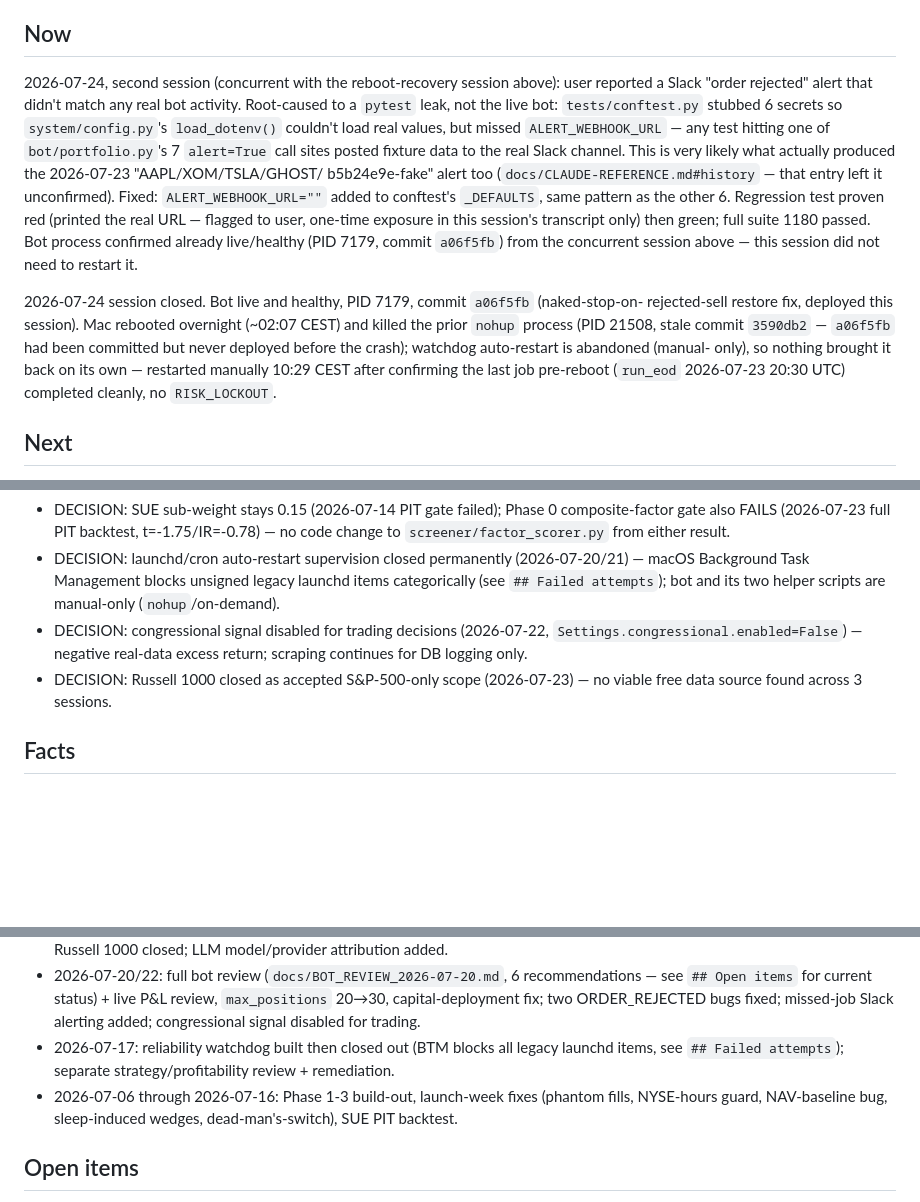
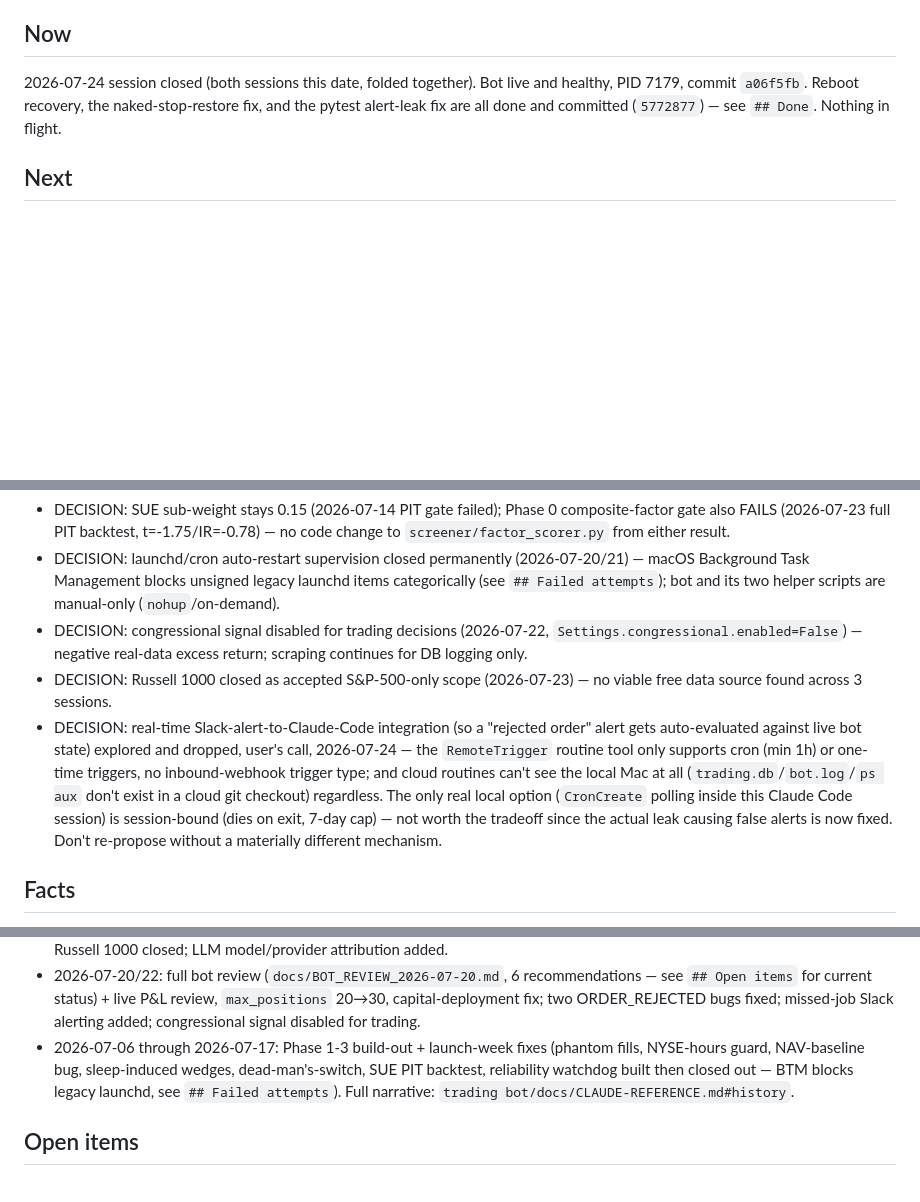
Before and after one commit to APLHAseeking/sentiment-analyzer, a Markdown page: docs/STATE.md, 3 parts joined by grey strips. GitHub-like rendering; blank space fills up the shorter version.

Commit message:
docs: close out session — consolidate STATE.md
Fold the two same-day sessions' Now sections together, trim superseded
Done entries (full narrative already lives in CLAUDE-REFERENCE.md#history),
and log the dropped real-time Slack/routine alert-integration idea as a
Decision so it isn't re-proposed without new information.

Co-Authored-By: Claude Sonnet 5 <noreply@anthropic.com>

```diff
--- a/docs/STATE.md
+++ b/docs/STATE.md
@@ -5,25 +5,9 @@ Fix why the live paper bot isn't trading and keep it trading reliably; investiga
 factor edges without deploying unvetted ones. Bot is live, restarted, healthy.
 
 ## Now
-2026-07-24, second session (concurrent with the reboot-recovery session above): user reported
-a Slack "order rejected" alert that didn't match any real bot activity. Root-caused to a
-`pytest` leak, not the live bot: `tests/conftest.py` stubbed 6 secrets so `system/config.py`'s
-`load_dotenv()` couldn't load real values, but missed `ALERT_WEBHOOK_URL` — any test hitting
-one of `bot/portfolio.py`'s 7 `alert=True` call sites posted fixture data to the real Slack
-channel. This is very likely what actually produced the 2026-07-23 "AAPL/XOM/TSLA/GHOST/
-b5b24e9e-fake" alert too (`docs/CLAUDE-REFERENCE.md#history` — that entry left it
-unconfirmed). Fixed: `ALERT_WEBHOOK_URL=""` added to conftest's `_DEFAULTS`, same pattern as
-the other 6. Regression test proven red (printed the real URL — flagged to user, one-time
-exposure in this session's transcript only) then green; full suite 1180 passed. Bot process
-confirmed already live/healthy (PID 7179, commit `a06f5fb`) from the concurrent session above
-— this session did not need to restart it.
-
-2026-07-24 session closed. Bot live and healthy, PID 7179, commit `a06f5fb` (naked-stop-on-
-rejected-sell restore fix, deployed this session). Mac rebooted overnight (~02:07 CEST) and
-killed the prior `nohup` process (PID 21508, stale commit `3590db2` — `a06f5fb` had been
-committed but never deployed before the crash); watchdog auto-restart is abandoned (manual-
-only), so nothing brought it back on its own — restarted manually 10:29 CEST after confirming
-the last job pre-reboot (`run_eod` 2026-07-23 20:30 UTC) completed cleanly, no `RISK_LOCKOUT`.
+2026-07-24 session closed (both sessions this date, folded together). Bot live and healthy,
+PID 7179, commit `a06f5fb`. Reboot recovery, the naked-stop-restore fix, and the pytest
+alert-leak fix are all done and committed (`5772877`) — see `## Done`. Nothing in flight.
 
 ## Next
 - Live-verify the naked-stop-restore fix (commit `a06f5fb`, built on `9701bb3`) against a
@@ -63,6 +47,14 @@ the last job pre-reboot (`run_eod` 2026-07-23 20:30 UTC) completed cleanly, no `
   continues for DB logging only.
 - DECISION: Russell 1000 closed as accepted S&P-500-only scope (2026-07-23) — no viable free
   data source found across 3 sessions.
+- DECISION: real-time Slack-alert-to-Claude-Code integration (so a "rejected order" alert
+  gets auto-evaluated against live bot state) explored and dropped, user's call, 2026-07-24 —
+  the `RemoteTrigger` routine tool only supports cron (min 1h) or one-time triggers, no
+  inbound-webhook trigger type; and cloud routines can't see the local Mac at all
+  (`trading.db`/`bot.log`/`ps aux` don't exist in a cloud git checkout) regardless. The only
+  real local option (`CronCreate` polling inside this Claude Code session) is session-bound
+  (dies on exit, 7-day cap) — not worth the tradeoff since the actual leak causing false
+  alerts is now fixed. Don't re-propose without a materially different mechanism.
 
 ## Facts
 - Repo root: /Users/thomasvromen/Documents/Claude code test; bot in "trading bot/" (space —
@@ -98,11 +90,10 @@ changelog — pointers only here per SESSION.md S8).
   `## Open items` for current status) + live P&L review, `max_positions` 20→30,
   capital-deployment fix; two ORDER_REJECTED bugs fixed; missed-job Slack alerting added;
   congressional signal disabled for trading.
-- 2026-07-17: reliability watchdog built then closed out (BTM blocks all legacy launchd
-  items, see `## Failed attempts`); separate strategy/profitability review + remediation.
-- 2026-07-06 through 2026-07-16: Phase 1-3 build-out, launch-week fixes (phantom fills,
-  NYSE-hours guard, NAV-baseline bug, sleep-induced wedges, dead-man's-switch), SUE PIT
-  backtest.
+- 2026-07-06 through 2026-07-17: Phase 1-3 build-out + launch-week fixes (phantom fills,
+  NYSE-hours guard, NAV-baseline bug, sleep-induced wedges, dead-man's-switch, SUE PIT
+  backtest, reliability watchdog built then closed out — BTM blocks legacy launchd, see
+  `## Failed attempts`). Full narrative: `trading bot/docs/CLAUDE-REFERENCE.md#history`.
 
 ## Open items
 - `docs/BOT_REVIEW_2026-07-20.md` rec #4: short-selling flag stays off until the Alpaca
```
